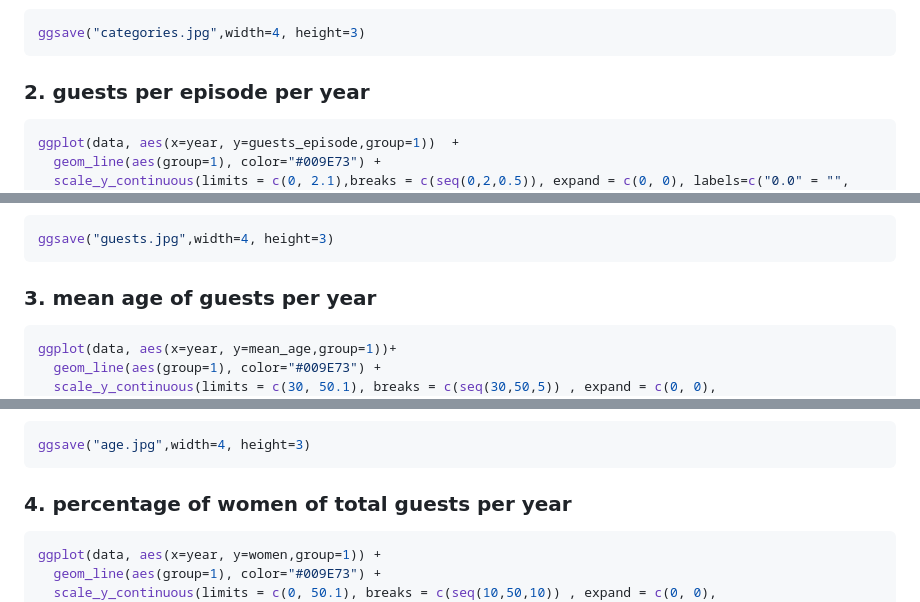
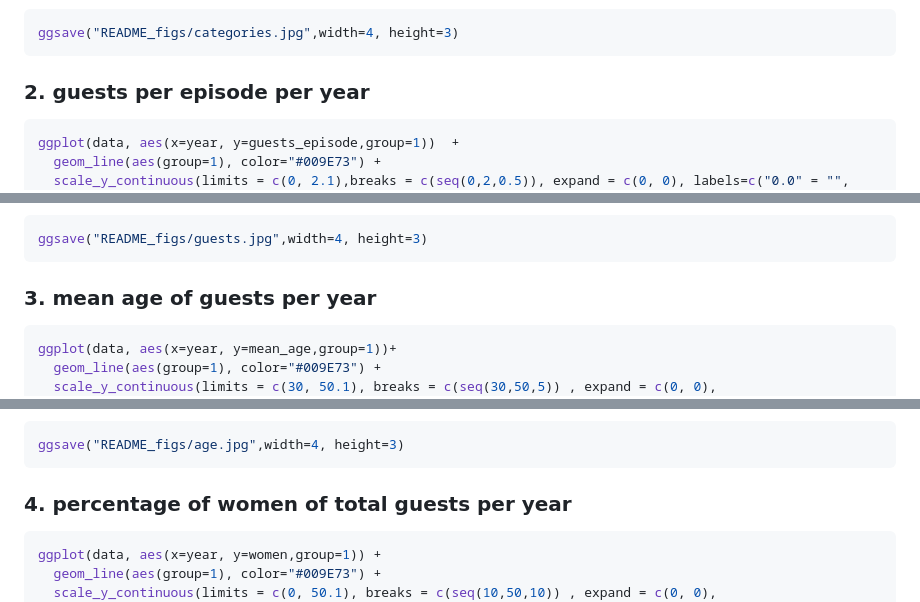
Before and after one commit to datengefluester/Neo-Magazin-Guests, a Markdown page: README.md, 3 parts joined by grey strips. Drawn GitHub-style.

Commit message:
change directory of pictures - hopefully final

````diff
--- a/README.md
+++ b/README.md
@@ -89,7 +89,7 @@ data %>%
 ![](README_figs/classification-1.png)<!-- -->
 
 ``` r
-ggsave("categories.jpg",width=4, height=3)
+ggsave("README_figs/categories.jpg",width=4, height=3)
 ```
 
 ### 2\. guests per episode per year
@@ -107,7 +107,7 @@ ggplot(data, aes(x=year, y=guests_episode,group=1))  +
 ![](README_figs/guests-1.png)<!-- -->
 
 ``` r
-ggsave("guests.jpg",width=4, height=3)
+ggsave("README_figs/guests.jpg",width=4, height=3)
 ```
 
 ### 3\. mean age of guests per year
@@ -125,7 +125,7 @@ ggplot(data, aes(x=year, y=mean_age,group=1))+
 ![](README_figs/age-1.png)<!-- -->
 
 ``` r
-ggsave("age.jpg",width=4, height=3)
+ggsave("README_figs/age.jpg",width=4, height=3)
 ```
 
 ### 4\. percentage of women of total guests per year
````
Also changed, not shown: other parts of README.md (+2 -2 lines), README_figs/age.jpg (added), README_figs/categories.jpg (added), README_figs/generations.jpg (added), README_figs/guests.jpg (added), README_figs/women.jpg (added), 1 other file.
